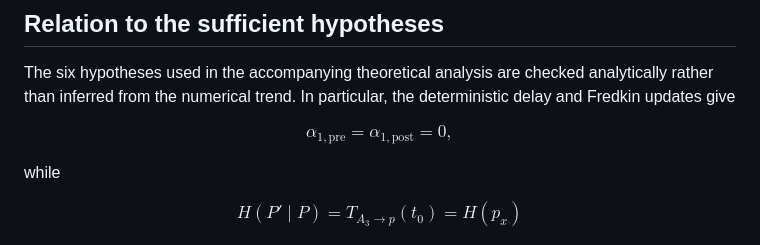
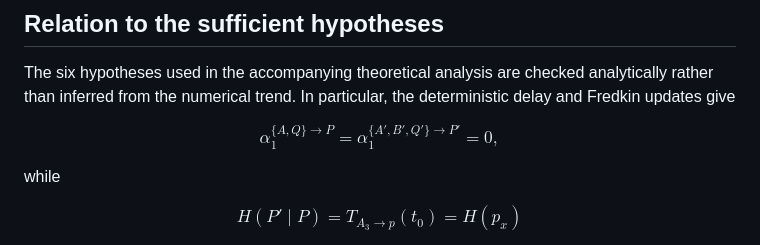
Before and after one commit to Eka38b/Information_dynamics, a Markdown page: on_Model/019_Fredkin_Switch_Gate/README.md, the part around the change. GitHub-like rendering.

```diff
--- a/on_Model/019_Fredkin_Switch_Gate/README.md
+++ b/on_Model/019_Fredkin_Switch_Gate/README.md
@@ -206,7 +206,7 @@ analytically rather than inferred from the numerical trend. In particular,
 the deterministic delay and Fredkin updates give
 
 $$
-\alpha_{1,\mathrm{pre}}=\alpha_{1,\mathrm{post}}=0,
+\alpha_{1}^{\{A, Q\}\to P}=\alpha_{1}^{\{A', B', Q'\}\to P'}=0,
 $$
 
 while
```
